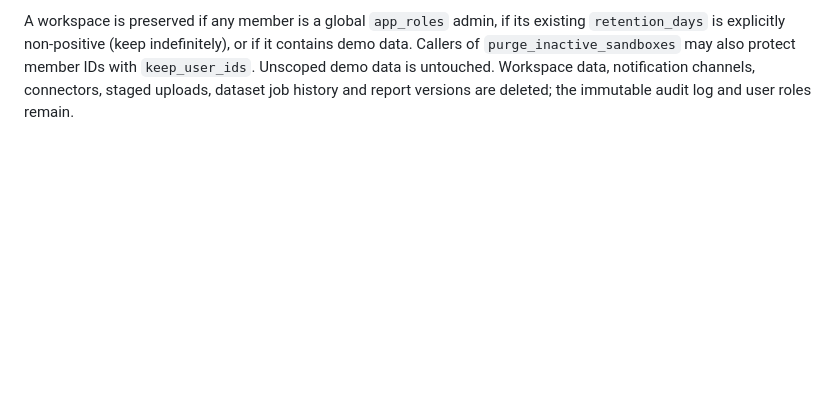
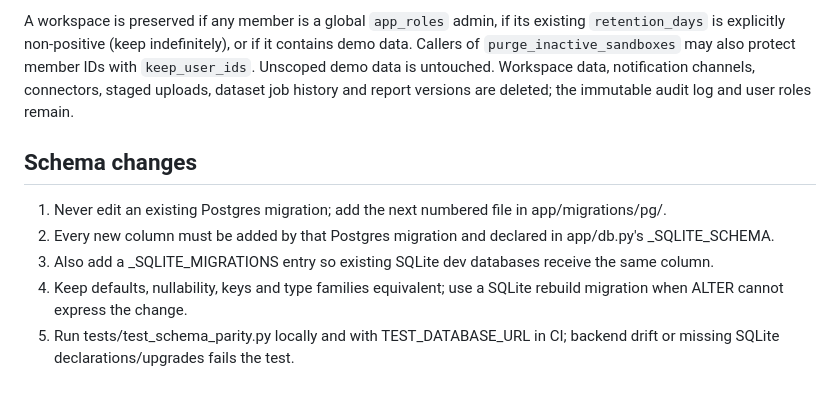
Before and after one commit to Adityabeecha/Closebrief, a Markdown page: DEPLOY.md, the part around the change. Rendered like a GitHub page; blank space fills up the shorter version.

Commit message:
docs: state the two-backend schema change rule

```diff
--- a/DEPLOY.md
+++ b/DEPLOY.md
@@ -136,3 +136,11 @@ it contains demo data. Callers of `purge_inactive_sandboxes` may also protect
 member IDs with `keep_user_ids`. Unscoped demo data is untouched. Workspace data,
 notification channels, connectors, staged uploads, dataset job history and
 report versions are deleted; the immutable audit log and user roles remain.
+
+## Schema changes
+
+1. Never edit an existing Postgres migration; add the next numbered file in app/migrations/pg/.
+2. Every new column must be added by that Postgres migration and declared in app/db.py's _SQLITE_SCHEMA.
+3. Also add a _SQLITE_MIGRATIONS entry so existing SQLite dev databases receive the same column.
+4. Keep defaults, nullability, keys and type families equivalent; use a SQLite rebuild migration when ALTER cannot express the change.
+5. Run tests/test_schema_parity.py locally and with TEST_DATABASE_URL in CI; backend drift or missing SQLite declarations/upgrades fails the test.
```
